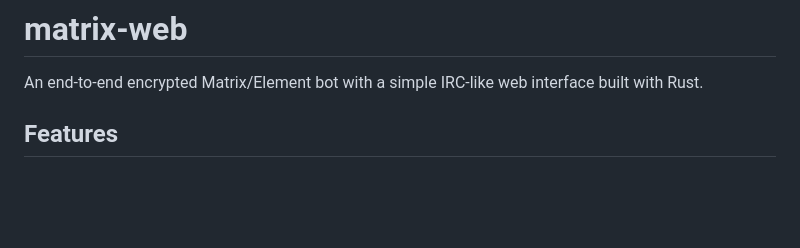
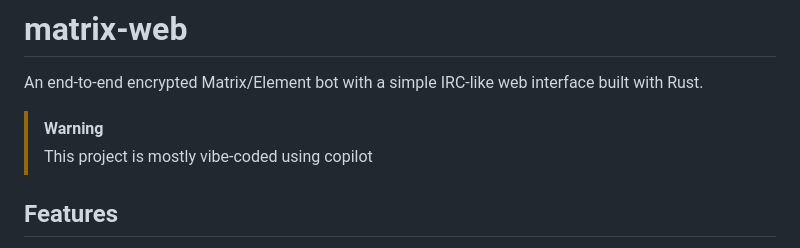
Before and after one commit to astr0n8t/matrix-web, a Markdown page: README.md, the part around the change. Drawn GitHub-style; blank space fills up the shorter version.

```diff
--- a/README.md
+++ b/README.md
@@ -1,6 +1,9 @@
 # matrix-web
 
 An end-to-end encrypted Matrix/Element bot with a simple IRC-like web interface built with Rust.
+
+> [!WARNING]
+> This project is mostly vibe-coded using copilot
 
 ## Features
 
```
